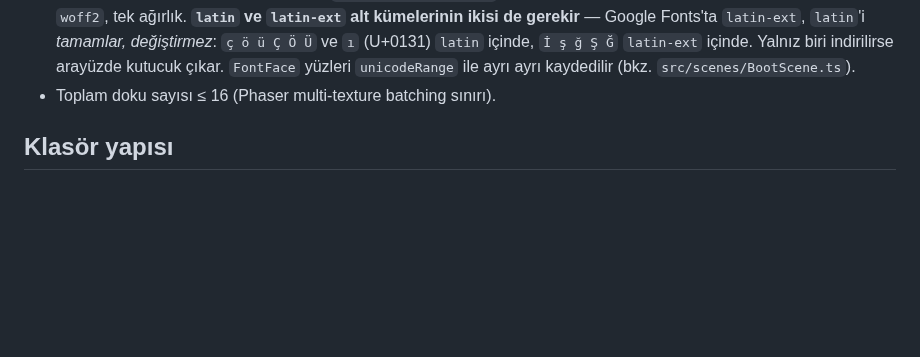
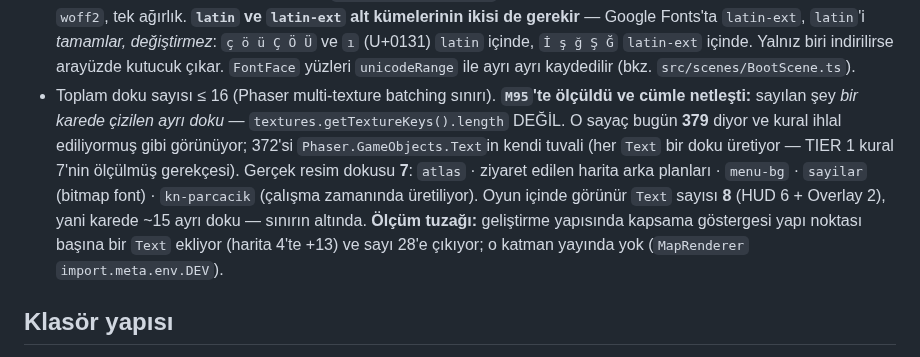
Before and after one commit to AlperCna/kale-nobeti, a Markdown page: CLAUDE.md, the part around the change. GitHub-like rendering; blank space fills up the shorter version.

Commit message:
M95: sahne yeniden baslatma sizinti birakmiyor — tarayicida olculdu (S146)
TEST-STRATEGY E6b "calisma zamani saglamasi" diyordu ama son olcumun
uzerinden coklu tur gecti; bu oturumda HUD'a dugme, sahnelere geri
bildirim ve yeni testler eklendi. Bes baslatma uzerinden olculdu:

  SHUTDOWN dinleyicisi   12 -> 12  (sabit)
  EventBus.clear         her kapanista tam bir kez
  Game goruntu listesi   411 -> 411
  Hud goruntu listesi    25 -> 25
  tween                  0
  ses ornegi             +1 (yeni haritanin muzigi, bir kez)

Doku da sizdirmiyor: Game+Hud acikken 379 doku, ikisi durdurulunca 139,
yeniden acilinca yine 379 — `Text` tuvalleri sahneyle birlikte serbest
kaliyor.

YAN BULGU — CLAUDE.md'nin doku kurali yaniltiyordu. "Toplam doku <= 16"
diyor; `getTextureKeys().length` bugun 379 ve kural ihlal ediliyormus
gibi gorunuyor. 372'si her `Text`in kendi tuvali — TIER 1 kural 7'nin
olculmus gerekcesi. Gercek resim dokusu 7 (atlas, ziyaret edilen harita
arka planlari, menu-bg, sayilar, kn-parcacik); oyun icinde gorunur
`Text` 8, yani karede ~15 ayri doku, sinirin altinda.

Olcum tuzagi da yazildi: gelistirme yapisindaki kapsama gostergesi yapi
noktasi basina bir `Text` ekliyor (harita 4'te +13) ve sayiyi 28'e
cikariyor; o katman yayinda yok.

Kod degismedi; bu tas calisma zamani dogrulamasi ve kayit.

Kapi: typecheck + guard 18/18 + build.

```diff
--- a/CLAUDE.md
+++ b/CLAUDE.md
@@ -180,6 +180,18 @@ Ayrıntı: `docs/research/04-varlik-paket-boyut.md`
   `FontFace` yüzleri `unicodeRange` ile ayrı ayrı kaydedilir
   (bkz. `src/scenes/BootScene.ts`).
 - Toplam doku sayısı ≤ 16 (Phaser multi-texture batching sınırı).
+  **`M95`'te ölçüldü ve cümle netleşti:** sayılan şey *bir karede çizilen
+  ayrı doku* — `textures.getTextureKeys().length` DEĞİL. O sayaç bugün
+  **379** diyor ve kural ihlal ediliyormuş gibi görünüyor; 372'si
+  `Phaser.GameObjects.Text`in kendi tuvali (her `Text` bir doku üretiyor —
+  TIER 1 kural 7'nin ölçülmüş gerekçesi). Gerçek resim dokusu **7**:
+  `atlas` · ziyaret edilen harita arka planları · `menu-bg` · `sayilar`
+  (bitmap font) · `kn-parcacik` (çalışma zamanında üretiliyor).
+  Oyun içinde görünür `Text` sayısı **8** (HUD 6 + Overlay 2), yani karede
+  ~15 ayrı doku — sınırın altında. **Ölçüm tuzağı:** geliştirme yapısında
+  kapsama göstergesi yapı noktası başına bir `Text` ekliyor (harita 4'te
+  +13) ve sayı 28'e çıkıyor; o katman yayında yok (`MapRenderer`
+  `import.meta.env.DEV`).
 
 ## Klasör yapısı
 
```
Also changed, not shown: docs/plan/OPEN-QUESTIONS.md (+1 -0 lines).
